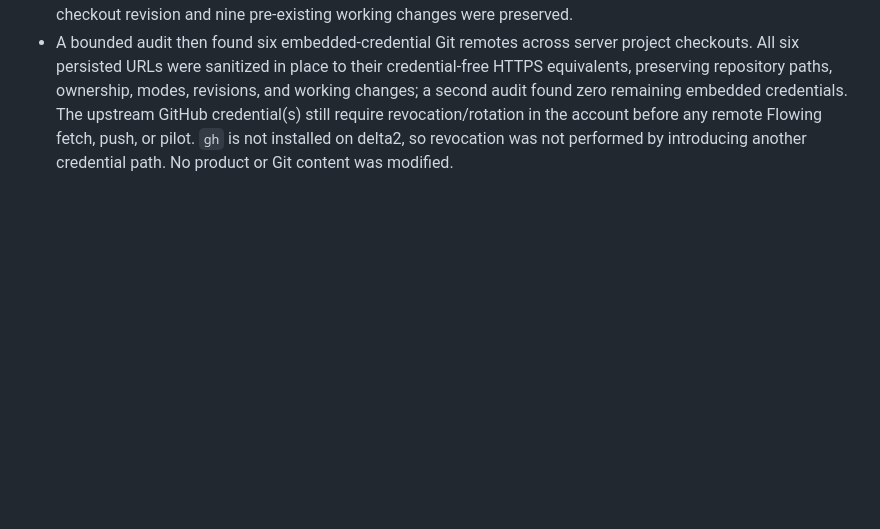
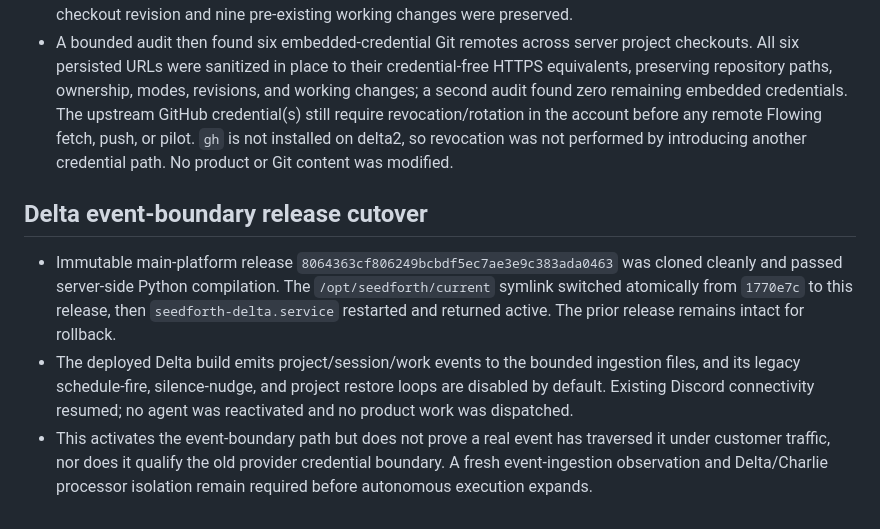
Before and after one commit to kagrawal29/seedforth, a Markdown page: architecture/upgrade/execution-ledger.md, the part around the change. GitHub-like rendering; blank space fills up the shorter version.

Commit message:
Record Delta event-boundary cutover

```diff
--- a/architecture/upgrade/execution-ledger.md
+++ b/architecture/upgrade/execution-ledger.md
@@ -864,3 +864,19 @@ actions disabled until their authority and postconditions are implemented.
   revocation/rotation in the account before any remote Flowing fetch, push, or
   pilot. `gh` is not installed on delta2, so revocation was not performed by
   introducing another credential path. No product or Git content was modified.
+
+## Delta event-boundary release cutover
+
+- Immutable main-platform release `8064363cf806249bcbdf5ec7ae3e9c383ada0463`
+  was cloned cleanly and passed server-side Python compilation. The
+  `/opt/seedforth/current` symlink switched atomically from `1770e7c` to this
+  release, then `seedforth-delta.service` restarted and returned active. The
+  prior release remains intact for rollback.
+- The deployed Delta build emits project/session/work events to the bounded
+  ingestion files, and its legacy schedule-fire, silence-nudge, and project
+  restore loops are disabled by default. Existing Discord connectivity resumed;
+  no agent was reactivated and no product work was dispatched.
+- This activates the event-boundary path but does not prove a real event has
+  traversed it under customer traffic, nor does it qualify the old provider
+  credential boundary. A fresh event-ingestion observation and Delta/Charlie
+  processor isolation remain required before autonomous execution expands.
```
